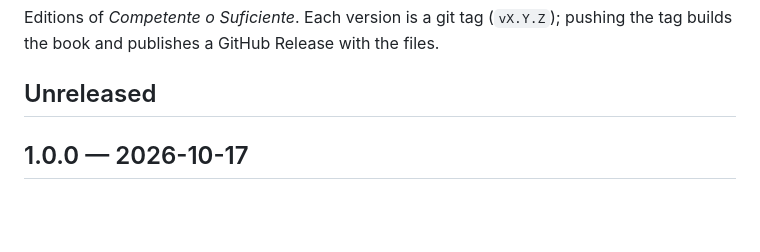
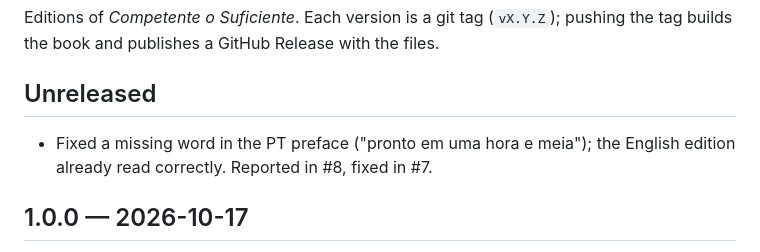
Before and after one commit to BernardoDeveloper/ai-book-2026, a Markdown page: CHANGELOG.md, the part around the change. Drawn GitHub-style; blank space fills up the shorter version.

```diff
--- a/CHANGELOG.md
+++ b/CHANGELOG.md
@@ -5,6 +5,9 @@ pushing the tag builds the book and publishes a GitHub Release with the
 files.
 
 ## Unreleased
+
+- Fixed a missing word in the PT preface ("pronto em uma hora e meia"); the
+  English edition already read correctly. Reported in #8, fixed in #7.
 
 ## 1.0.0 — 2026-10-17
 
```
Also changed, not shown: book/en/index.md (+1 -1 lines).
